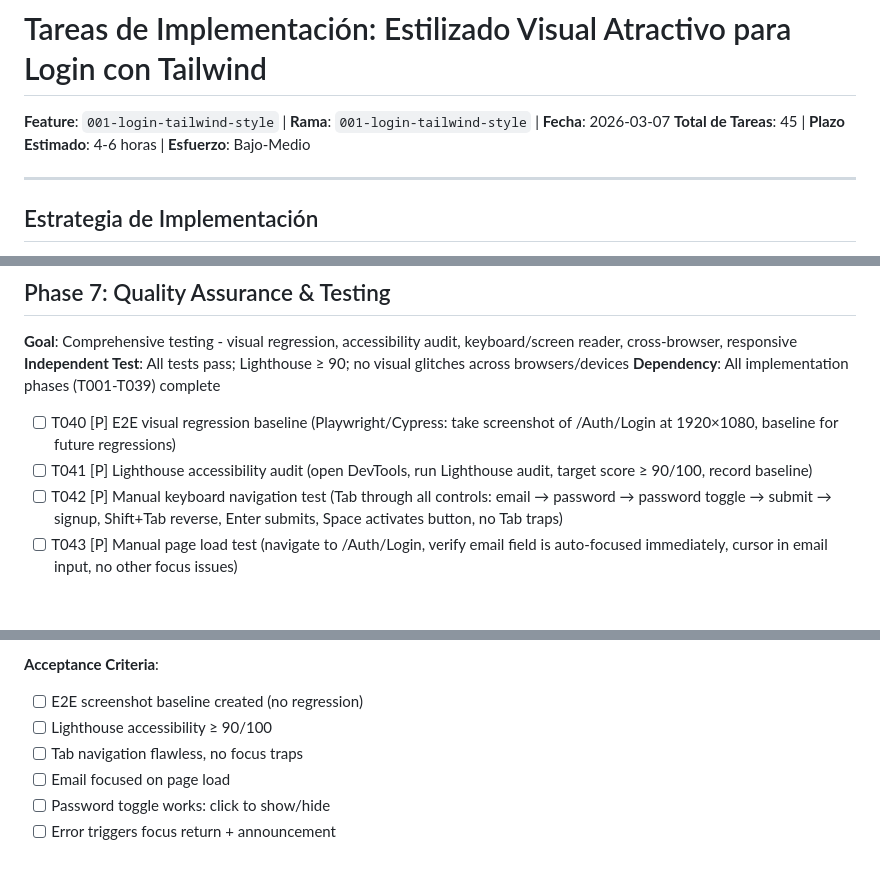
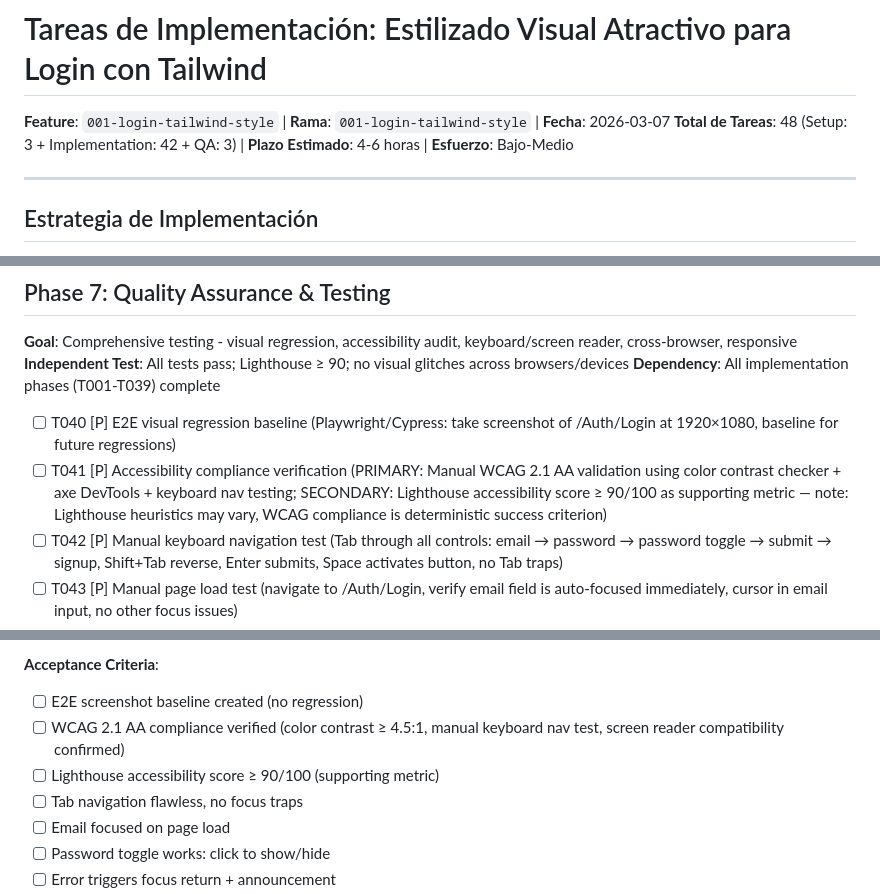
Before and after one commit to WarcryMaster/SauronSheet, a Markdown page: specs/001-login-tailwind-style/tasks.md, 3 parts joined by grey strips. GitHub-like rendering; blank space fills up the shorter version.

```diff
--- a/specs/001-login-tailwind-style/tasks.md
+++ b/specs/001-login-tailwind-style/tasks.md
@@ -1,7 +1,7 @@
 # Tareas de Implementación: Estilizado Visual Atractivo para Login con Tailwind
 
 **Feature**: `001-login-tailwind-style` | **Rama**: `001-login-tailwind-style` | **Fecha**: 2026-03-07
-**Total de Tareas**: 45 | **Plazo Estimado**: 4-6 horas | **Esfuerzo**: Bajo-Medio
+**Total de Tareas**: 48 (Setup: 3 + Implementation: 42 + QA: 3) | **Plazo Estimado**: 4-6 horas | **Esfuerzo**: Bajo-Medio
 
 ---
 
@@ -153,7 +153,7 @@
 **Dependency**: All implementation phases (T001-T039) complete
 
 - [ ] T040 [P] E2E visual regression baseline (Playwright/Cypress: take screenshot of /Auth/Login at 1920×1080, baseline for future regressions)
-- [ ] T041 [P] Lighthouse accessibility audit (open DevTools, run Lighthouse audit, target score ≥ 90/100, record baseline)
+- [ ] T041 [P] Accessibility compliance verification (PRIMARY: Manual WCAG 2.1 AA validation using color contrast checker + axe DevTools + keyboard nav testing; SECONDARY: Lighthouse accessibility score ≥ 90/100 as supporting metric — note: Lighthouse heuristics may vary, WCAG compliance is deterministic success criterion)
 - [ ] T042 [P] Manual keyboard navigation test (Tab through all controls: email → password → password toggle → submit → signup, Shift+Tab reverse, Enter submits, Space activates button, no Tab traps)
 - [ ] T043 [P] Manual page load test (navigate to /Auth/Login, verify email field is auto-focused immediately, cursor in email input, no other focus issues)
 - [ ] T044 [P] Manual password toggle test (click eye icon, type changes from password ↔ text, click again hides, no data loss, icon rotates smoothly)
@@ -164,7 +164,8 @@
 
 **Acceptance Criteria**:
 - [ ] E2E screenshot baseline created (no regression)
-- [ ] Lighthouse accessibility ≥ 90/100
+- [ ] WCAG 2.1 AA compliance verified (color contrast ≥ 4.5:1, manual keyboard nav test, screen reader compatibility confirmed)
+- [ ] Lighthouse accessibility score ≥ 90/100 (supporting metric)
 - [ ] Tab navigation flawless, no focus traps
 - [ ] Email focused on page load
 - [ ] Password toggle works: click to show/hide
```
Also changed, not shown: specs/001-login-tailwind-style/plan.md (+2 -2 lines), specs/001-login-tailwind-style/spec.md (+1 -1 lines).
